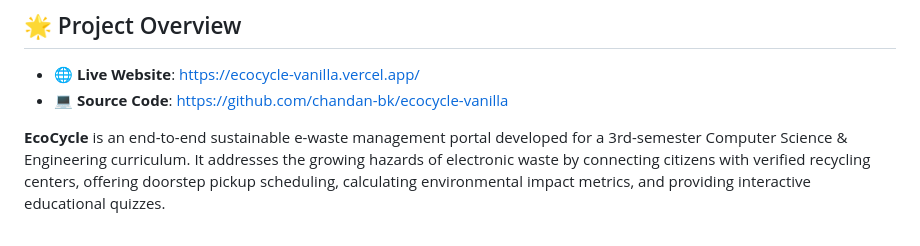
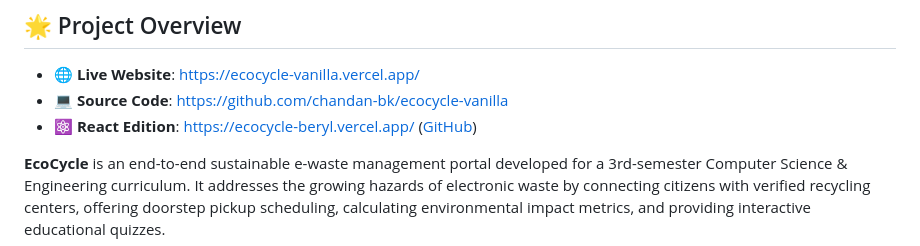
Before and after one commit to chandan-bk/ecocycle-vanilla, a Markdown page: README.md, the part around the change. GitHub-like rendering.

Commit message:
docs: add React edition reference link to README

```diff
--- a/README.md
+++ b/README.md
@@ -9,6 +9,7 @@
 
 - 🌐 **Live Website**: [https://ecocycle-vanilla.vercel.app/](https://ecocycle-vanilla.vercel.app/)
 - 💻 **Source Code**: [https://github.com/chandan-bk/ecocycle-vanilla](https://github.com/chandan-bk/ecocycle-vanilla)
+- ⚛️ **React Edition**: [https://ecocycle-beryl.vercel.app/](https://ecocycle-beryl.vercel.app/) ([GitHub](https://github.com/chandan-bk/ecocycle))
 
 **EcoCycle** is an end-to-end sustainable e-waste management portal developed for a 3rd-semester Computer Science & Engineering curriculum. It addresses the growing hazards of electronic waste by connecting citizens with verified recycling centers, offering doorstep pickup scheduling, calculating environmental impact metrics, and providing interactive educational quizzes.
 
```
